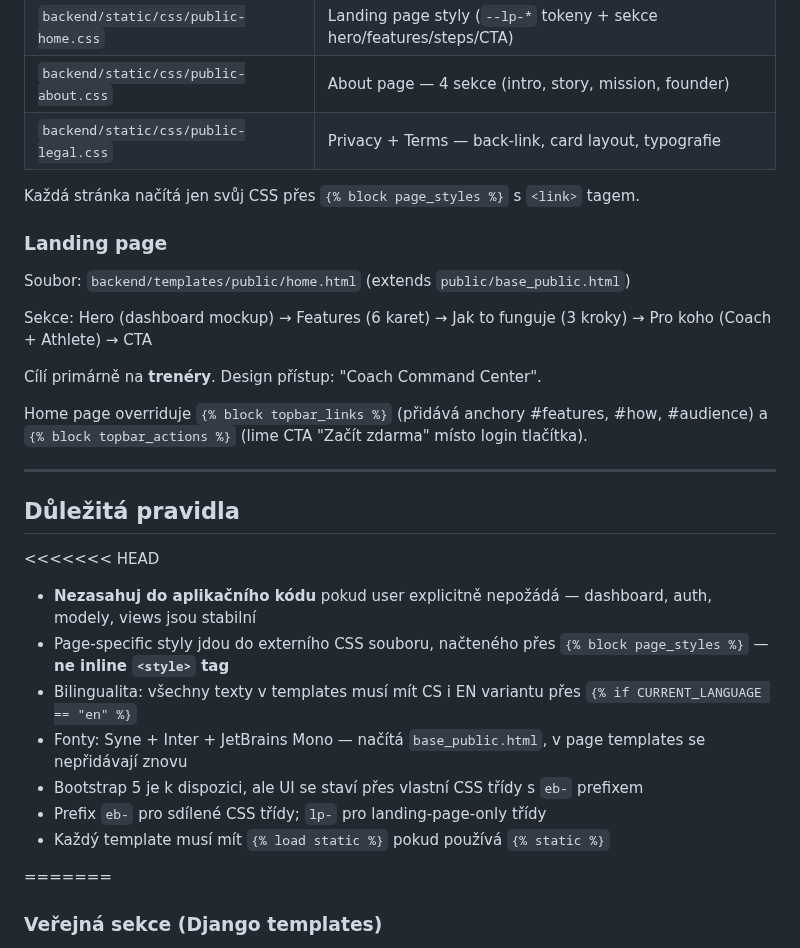
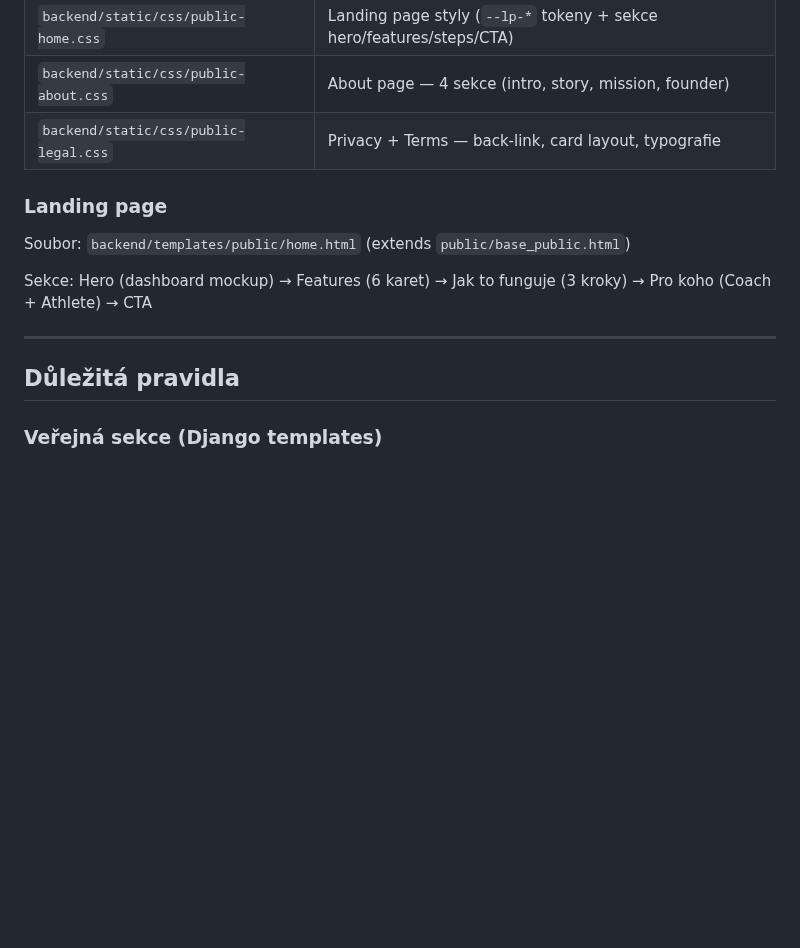
Before and after one commit to gyarab/enduroBuddy, a Markdown page: CLAUDE.md, the part around one of its changes. Drawn GitHub-style; blank space fills up the shorter version.

```diff
--- a/CLAUDE.md
+++ b/CLAUDE.md
@@ -167,32 +159,16 @@ Všechny veřejné stránky rozšiřují `backend/templates/public/base_public.h
 | `backend/static/css/public-about.css` | About page — 4 sekce (intro, story, mission, founder) |
 | `backend/static/css/public-legal.css` | Privacy + Terms — back-link, card layout, typografie |
 
-Každá stránka načítá jen svůj CSS přes `{% block page_styles %}` s `<link>` tagem.
-
 ### Landing page
 
 Soubor: `backend/templates/public/home.html` (extends `public/base_public.html`)
 
 Sekce: Hero (dashboard mockup) → Features (6 karet) → Jak to funguje (3 kroky) → Pro koho (Coach + Athlete) → CTA
 
-Cílí primárně na **trenéry**. Design přístup: "Coach Command Center".
-
-Home page overriduje `{% block topbar_links %}` (přidává anchory #features, #how, #audience) a `{% block topbar_actions %}` (lime CTA "Začít zdarma" místo login tlačítka).
-
 ---
 
 ## Důležitá pravidla
 
-<<<<<<< HEAD
-- **Nezasahuj do aplikačního kódu** pokud user explicitně nepožádá — dashboard, auth, modely, views jsou stabilní
-- Page-specific styly jdou do externího CSS souboru, načteného přes `{% block page_styles %}` — **ne inline `<style>` tag**
-- Bilingualita: všechny texty v templates musí mít CS i EN variantu přes `{% if CURRENT_LANGUAGE == "en" %}`
-- Fonty: Syne + Inter + JetBrains Mono — načítá `base_public.html`, v page templates se nepřidávají znovu
-- Bootstrap 5 je k dispozici, ale UI se staví přes vlastní CSS třídy s `eb-` prefixem
-- Prefix `eb-` pro sdílené CSS třídy; `lp-` pro landing-page-only třídy
-- Každý template musí mít `{% load static %}` pokud používá `{% static %}`
-
-=======
 ### Veřejná sekce (Django templates)
 - Page-specific styly jdou do externího CSS souboru, načteného přes `{% block page_styles %}` — **ne inline `<style>` tag**
 - Bilingualita: texty v Django templates přes `{% if CURRENT_LANGUAGE == "en" %}`
```
Also changed, not shown: other parts of CLAUDE.md (+42 -23 lines), 2 other files.
